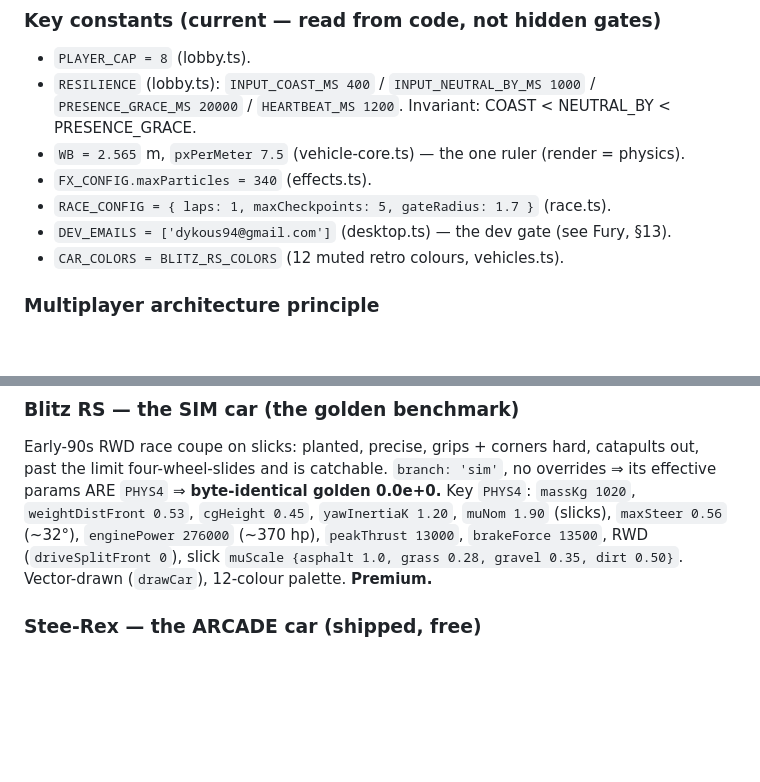
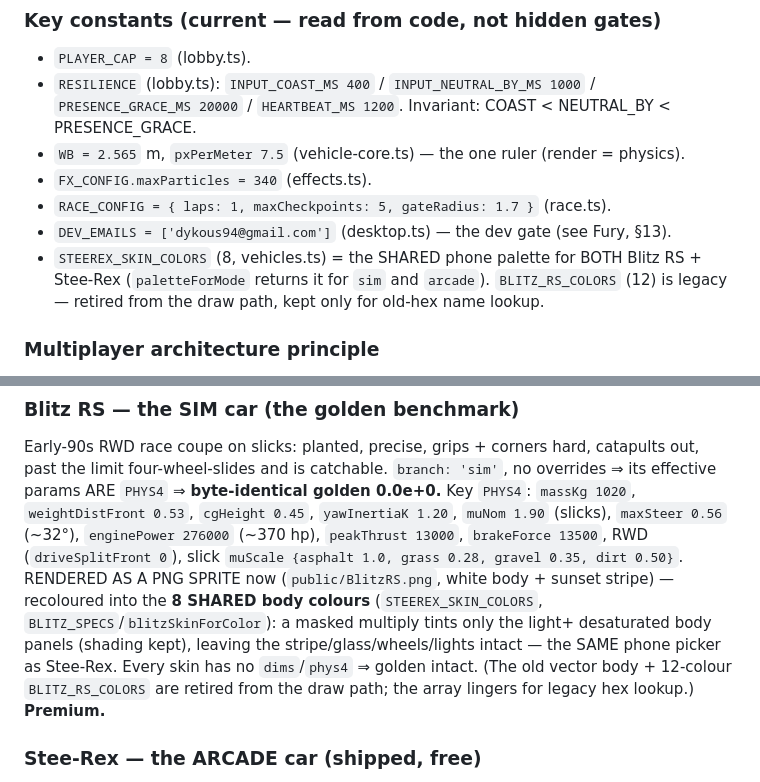
Before and after one commit to tradeventureapp/steer-it, a Markdown page: CLAUDE.md, 2 parts joined by grey strips. GitHub-like rendering; blank space fills up the shorter version.

Commit message:
docs: CLAUDE.md — Blitz RS is a PNG sprite with the 8 shared body colours
Co-Authored-By: Claude Opus 4.8 <noreply@anthropic.com>

```diff
--- a/CLAUDE.md
+++ b/CLAUDE.md
@@ -115,7 +115,9 @@ dev-only SIM test car (§13).
 - `FX_CONFIG.maxParticles = 340` (effects.ts).
 - `RACE_CONFIG = { laps: 1, maxCheckpoints: 5, gateRadius: 1.7 }` (race.ts).
 - `DEV_EMAILS = ['dykous94@gmail.com']` (desktop.ts) — the dev gate (see Fury, §13).
-- `CAR_COLORS = BLITZ_RS_COLORS` (12 muted retro colours, vehicles.ts).
+- `STEEREX_SKIN_COLORS` (8, vehicles.ts) = the SHARED phone palette for BOTH Blitz RS + Stee-Rex
+  (`paletteForMode` returns it for `sim` and `arcade`). `BLITZ_RS_COLORS` (12) is legacy — retired
+  from the draw path, kept only for old-hex name lookup.
 
 ### Multiplayer architecture principle
 **The desktop (HOST) is the authority.** It owns world state (slots, positions, colours, names)
@@ -367,8 +369,13 @@ limit four-wheel-slides and is catchable. `branch: 'sim'`, no overrides ⇒ its
 `PHYS4` ⇒ **byte-identical golden 0.0e+0.** Key `PHYS4`: `massKg 1020`, `weightDistFront 0.53`,
 `cgHeight 0.45`, `yawInertiaK 1.20`, `muNom 1.90` (slicks), `maxSteer 0.56` (~32°), `enginePower
 276000` (~370 hp), `peakThrust 13000`, `brakeForce 13500`, RWD (`driveSplitFront 0`), slick
-`muScale {asphalt 1.0, grass 0.28, gravel 0.35, dirt 0.50}`. Vector-drawn (`drawCar`), 12-colour
-palette. **Premium.**
+`muScale {asphalt 1.0, grass 0.28, gravel 0.35, dirt 0.50}`. RENDERED AS A PNG SPRITE now
+(`public/BlitzRS.png`, white body + sunset stripe) — recoloured into the **8 SHARED body colours**
+(`STEEREX_SKIN_COLORS`, `BLITZ_SPECS`/`blitzSkinForColor`): a masked multiply tints only the light+
+desaturated body panels (shading kept), leaving the stripe/glass/wheels/lights intact — the SAME
+phone picker as Stee-Rex. Every skin has no `dims`/`phys4` ⇒ golden intact. (The old vector body +
+12-colour `BLITZ_RS_COLORS` are retired from the draw path; the array lingers for legacy hex lookup.)
+**Premium.**
 
 ### Stee-Rex — the ARCADE car (shipped, free)
 The designer's arcade widebody sprite (2 skins: Silver / Graphite). `branch: 'arcade'` + the
```
